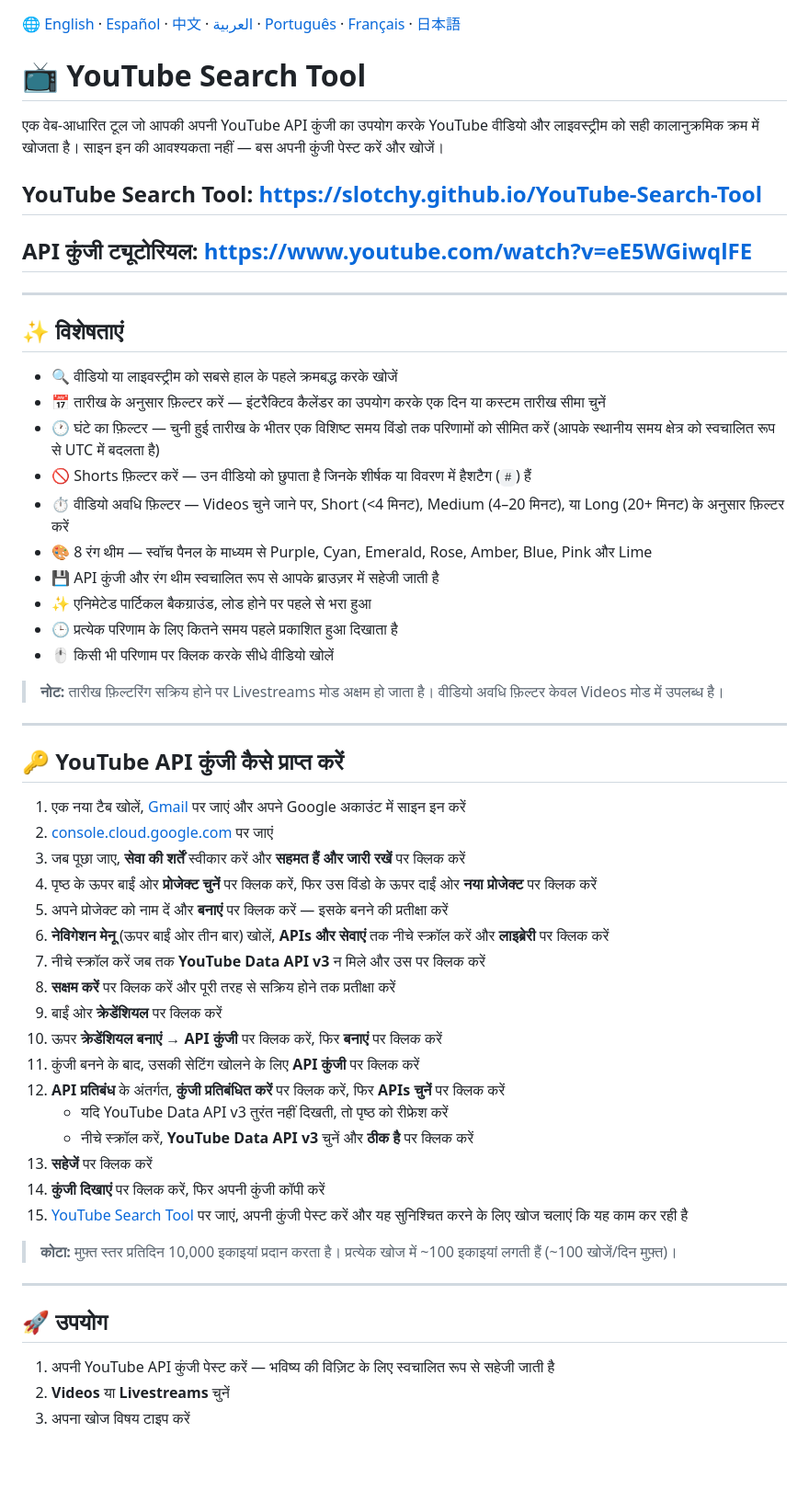
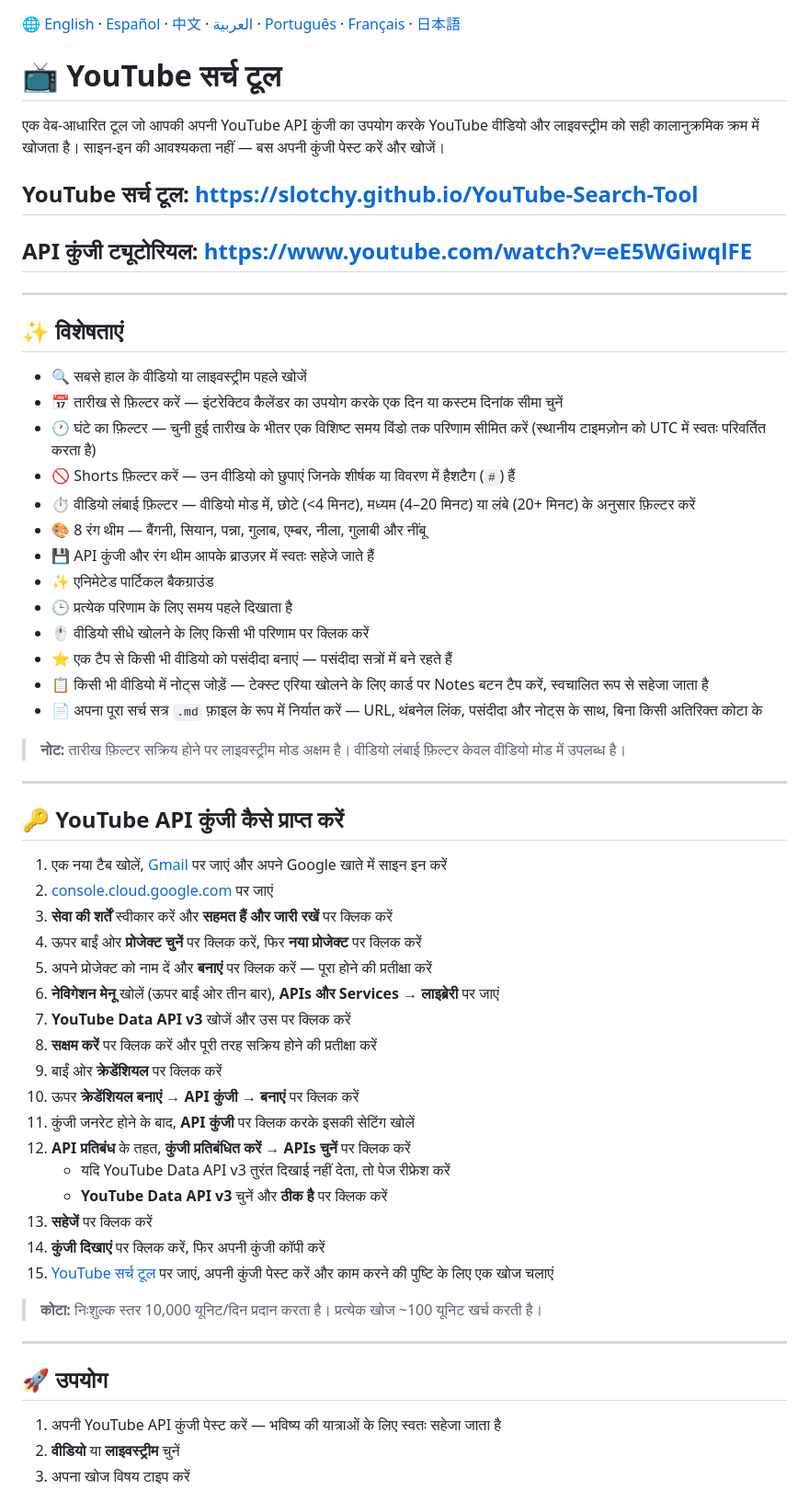
Before and after one commit to Slotchy/YouTube-Search-Tool, a Markdown page: README.hi.md, the part around one of its changes. Shown at 92% size. Rendered like a GitHub page; blank space fills up the shorter version.

```diff
--- a/README.hi.md
+++ b/README.hi.md
@@ -1,57 +1,60 @@
 🌐 [English](README.md) · [Español](README.es.md) · [中文](README.zh.md) · [العربية](README.ar.md) · [Português](README.pt.md) · [Français](README.fr.md) · [日本語](README.ja.md)
 
-# 📺 YouTube Search Tool
+# 📺 YouTube सर्च टूल
 
-एक वेब-आधारित टूल जो आपकी अपनी YouTube API कुंजी का उपयोग करके YouTube वीडियो और लाइवस्ट्रीम को सही कालानुक्रमिक क्रम में खोजता है। साइन इन की आवश्यकता नहीं — बस अपनी कुंजी पेस्ट करें और खोजें।
+एक वेब-आधारित टूल जो आपकी अपनी YouTube API कुंजी का उपयोग करके YouTube वीडियो और लाइवस्ट्रीम को सही कालानुक्रमिक क्रम में खोजता है। साइन-इन की आवश्यकता नहीं — बस अपनी कुंजी पेस्ट करें और खोजें।
 
-## **YouTube Search Tool:** <https://slotchy.github.io/YouTube-Search-Tool>
+## **YouTube सर्च टूल:** <https://slotchy.github.io/YouTube-Search-Tool>
 ## **API कुंजी ट्यूटोरियल:** <https://www.youtube.com/watch?v=eE5WGiwqlFE>
 
 ---
 
 ## ✨ विशेषताएं
 
-* 🔍 वीडियो या लाइवस्ट्रीम को सबसे हाल के पहले क्रमबद्ध करके खोजें
-* 📅 तारीख के अनुसार फ़िल्टर करें — इंटरैक्टिव कैलेंडर का उपयोग करके एक दिन या कस्टम तारीख सीमा चुनें
-* 🕐 घंटे का फ़िल्टर — चुनी हुई तारीख के भीतर एक विशिष्ट समय विंडो तक परिणामों को सीमित करें (आपके स्थानीय समय क्षेत्र को स्वचालित रूप से UTC में बदलता है)
-* 🚫 Shorts फ़िल्टर करें — उन वीडियो को छुपाता है जिनके शीर्षक या विवरण में हैशटैग (`#`) हैं
-* ⏱️ वीडियो अवधि फ़िल्टर — Videos चुने जाने पर, Short (<4 मिनट), Medium (4–20 मिनट), या Long (20+ मिनट) के अनुसार फ़िल्टर करें
-* 🎨 8 रंग थीम — स्वॉच पैनल के माध्यम से Purple, Cyan, Emerald, Rose, Amber, Blue, Pink और Lime
-* 💾 API कुंजी और रंग थीम स्वचालित रूप से आपके ब्राउज़र में सहेजी जाती है
-* ✨ एनिमेटेड पार्टिकल बैकग्राउंड, लोड होने पर पहले से भरा हुआ
-* 🕒 प्रत्येक परिणाम के लिए कितने समय पहले प्रकाशित हुआ दिखाता है
-* 🖱️ किसी भी परिणाम पर क्लिक करके सीधे वीडियो खोलें
+* 🔍 सबसे हाल के वीडियो या लाइवस्ट्रीम पहले खोजें
+* 📅 तारीख से फ़िल्टर करें — इंटरेक्टिव कैलेंडर का उपयोग करके एक दिन या कस्टम दिनांक सीमा चुनें
+* 🕐 घंटे का फ़िल्टर — चुनी हुई तारीख के भीतर एक विशिष्ट समय विंडो तक परिणाम सीमित करें (स्थानीय टाइमज़ोन को UTC में स्वतः परिवर्तित करता है)
+* 🚫 Shorts फ़िल्टर करें — उन वीडियो को छुपाएं जिनके शीर्षक या विवरण में हैशटैग (`#`) हैं
+* ⏱️ वीडियो लंबाई फ़िल्टर — वीडियो मोड में, छोटे (<4 मिनट), मध्यम (4–20 मिनट) या लंबे (20+ मिनट) के अनुसार फ़िल्टर करें
+* 🎨 8 रंग थीम — बैंगनी, सियान, पन्ना, गुलाब, एम्बर, नीला, गुलाबी और नींबू
+* 💾 API कुंजी और रंग थीम आपके ब्राउज़र में स्वतः सहेजे जाते हैं
+* ✨ एनिमेटेड पार्टिकल बैकग्राउंड
+* 🕒 प्रत्येक परिणाम के लिए समय पहले दिखाता है
+* 🖱️ वीडियो सीधे खोलने के लिए किसी भी परिणाम पर क्लिक करें
+* ⭐ एक टैप से किसी भी वीडियो को पसंदीदा बनाएं — पसंदीदा सत्रों में बने रहते हैं
+* 📋 किसी भी वीडियो में नोट्स जोड़ें — टेक्स्ट एरिया खोलने के लिए कार्ड पर Notes बटन टैप करें, स्वचालित रूप से सहेजा जाता है
+* 📄 अपना पूरा सर्च सत्र `.md` फ़ाइल के रूप में निर्यात करें — URL, थंबनेल लिंक, पसंदीदा और नोट्स के साथ, बिना किसी अतिरिक्त कोटा के
 
-> **नोट:** तारीख फ़िल्टरिंग सक्रिय होने पर Livestreams मोड अक्षम हो जाता है। वीडियो अवधि फ़िल्टर केवल Videos मोड में उपलब्ध है।
+> **नोट:** तारीख फ़िल्टर सक्रिय होने पर लाइवस्ट्रीम मोड अक्षम है। वीडियो लंबाई फ़िल्टर केवल वीडियो मोड में उपलब्ध है।
 
 ---
 
 ## 🔑 YouTube API कुंजी कैसे प्राप्त करें
 
-1. एक नया टैब खोलें, [Gmail](https://mail.google.com) पर जाएं और अपने Google अकाउंट में साइन इन करें
+1. एक नया टैब खोलें, [Gmail](https://mail.google.com) पर जाएं और अपने Google खाते में साइन इन करें
 2. [console.cloud.google.com](https://console.cloud.google.com) पर जाएं
-3. जब पूछा जाए, **सेवा की शर्तें** स्वीकार करें और **सहमत हैं और जारी रखें** पर क्लिक करें
-4. पृष्ठ के ऊपर बाईं ओर **प्रोजेक्ट चुनें** पर क्लिक करें, फिर उस विंडो के ऊपर दाईं ओर **नया प्रोजेक्ट** पर क्लिक करें
-5. अपने प्रोजेक्ट को नाम दें और **बनाएं** पर क्लिक करें — इसके बनने की प्रतीक्षा करें
-6. **नेविगेशन मेनू** (ऊपर बाईं ओर तीन बार) खोलें, **APIs और सेवाएं** तक नीचे स्क्रॉल करें और **लाइब्रेरी** पर क्लिक करें
-7. नीचे स्क्रॉल करें जब तक **YouTube Data API v3** न मिले और उस पर क्लिक करें
-8. **सक्षम करें** पर क्लिक करें और पूरी तरह से सक्रिय होने तक प्रतीक्षा करें
+3. **सेवा की शर्तें** स्वीकार करें और **सहमत हैं और जारी रखें** पर क्लिक करें
+4. ऊपर बाईं ओर **प्रोजेक्ट चुनें** पर क्लिक करें, फिर **नया प्रोजेक्ट** पर क्लिक करें
+5. अपने प्रोजेक्ट को नाम दें और **बनाएं** पर क्लिक करें — पूरा होने की प्रतीक्षा करें
+6. **नेविगेशन मेनू** खोलें (ऊपर बाईं ओर तीन बार), **APIs और Services → लाइब्रेरी** पर जाएं
+7. **YouTube Data API v3** खोजें और उस पर क्लिक करें
+8. **सक्षम करें** पर क्लिक करें और पूरी तरह सक्रिय होने की प्रतीक्षा करें
 9. बाईं ओर **क्रेडेंशियल** पर क्लिक करें
-10. ऊपर **क्रेडेंशियल बनाएं → API कुंजी** पर क्लिक करें, फिर **बनाएं** पर क्लिक करें
-11. कुंजी बनने के बाद, उसकी सेटिंग खोलने के लिए **API कुंजी** पर क्लिक करें
-12. **API प्रतिबंध** के अंतर्गत, **कुंजी प्रतिबंधित करें** पर क्लिक करें, फिर **APIs चुनें** पर क्लिक करें
-    - यदि YouTube Data API v3 तुरंत नहीं दिखती, तो पृष्ठ को रीफ्रेश करें
-    - नीचे स्क्रॉल करें, **YouTube Data API v3** चुनें और **ठीक है** पर क्लिक करें
+10. ऊपर **क्रेडेंशियल बनाएं → API कुंजी → बनाएं** पर क्लिक करें
+11. कुंजी जनरेट होने के बाद, **API कुंजी** पर क्लिक करके इसकी सेटिंग खोलें
+12. **API प्रतिबंध** के तहत, **कुंजी प्रतिबंधित करें → APIs चुनें** पर क्लिक करें
+    - यदि YouTube Data API v3 तुरंत दिखाई नहीं देता, तो पेज रीफ्रेश करें
+    - **YouTube Data API v3** चुनें और **ठीक है** पर क्लिक करें
 13. **सहेजें** पर क्लिक करें
 14. **कुंजी दिखाएं** पर क्लिक करें, फिर अपनी कुंजी कॉपी करें
-15. [YouTube Search Tool](https://slotchy.github.io/YouTube-Search-Tool) पर जाएं, अपनी कुंजी पेस्ट करें और यह सुनिश्चित करने के लिए खोज चलाएं कि यह काम कर रही है
+15. [YouTube सर्च टूल](https://slotchy.github.io/YouTube-Search-Tool) पर जाएं, अपनी कुंजी पेस्ट करें और काम करने की पुष्टि के लिए एक खोज चलाएं
 
-> **कोटा:** मुफ़्त स्तर प्रतिदिन 10,000 इकाइयां प्रदान करता है। प्रत्येक खोज में ~100 इकाइयां लगती हैं (~100 खोजें/दिन मुफ़्त)।
+> **कोटा:** निःशुल्क स्तर 10,000 यूनिट/दिन प्रदान करता है। प्रत्येक खोज ~100 यूनिट खर्च करती है।
 
 ---
 
 ## 🚀 उपयोग
 
-1. अपनी YouTube API कुंजी पेस्ट करें — भविष्य की विज़िट के लिए स्वचालित रूप से सहेजी जाती है
-2. **Videos** या **Livestreams** चुनें
+1. अपनी YouTube API कुंजी पेस्ट करें — भविष्य की यात्राओं के लिए स्वतः सहेजा जाता है
+2. **वीडियो** या **लाइवस्ट्रीम** चुनें
 3. अपना खोज विषय टाइप करें
```
Also changed, not shown: other parts of README.hi.md (+34 -16 lines).
